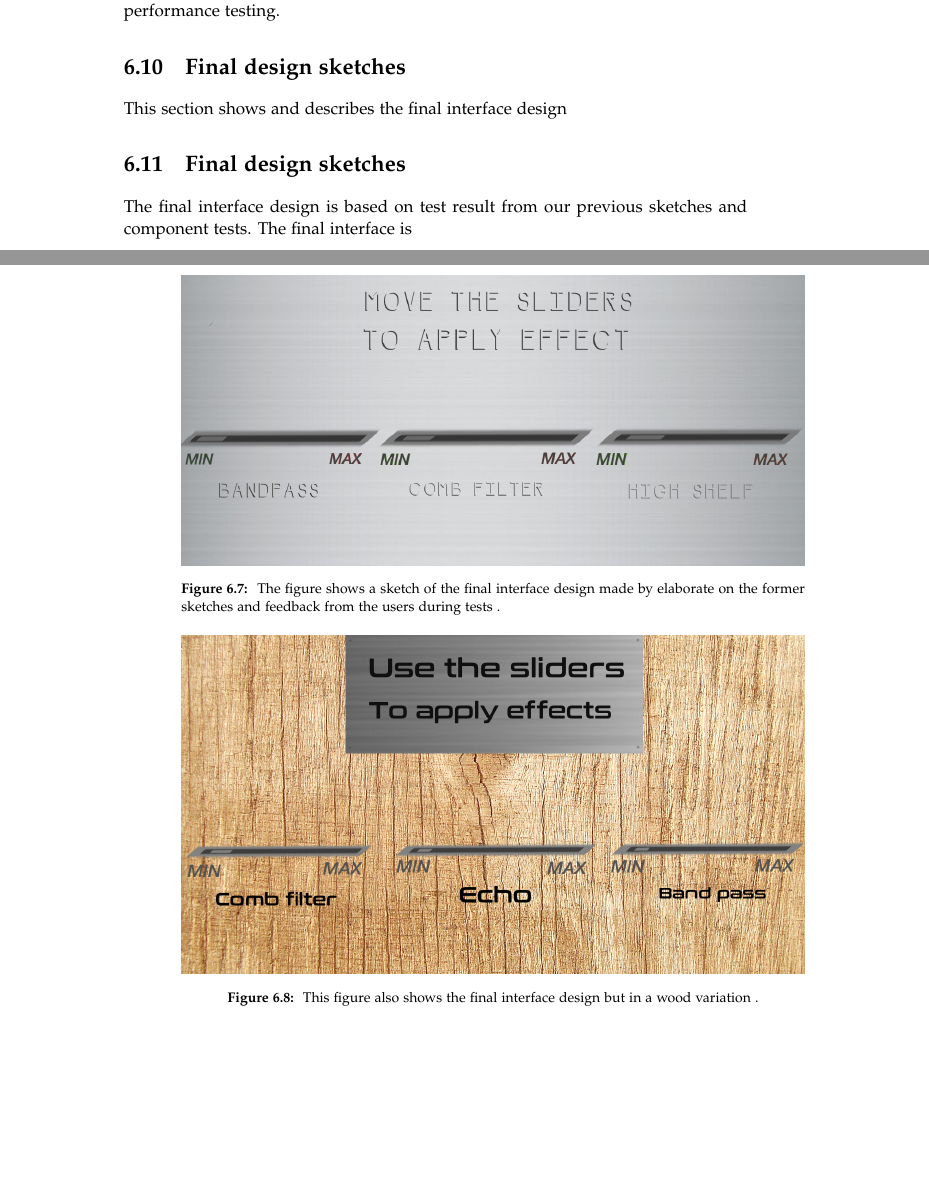
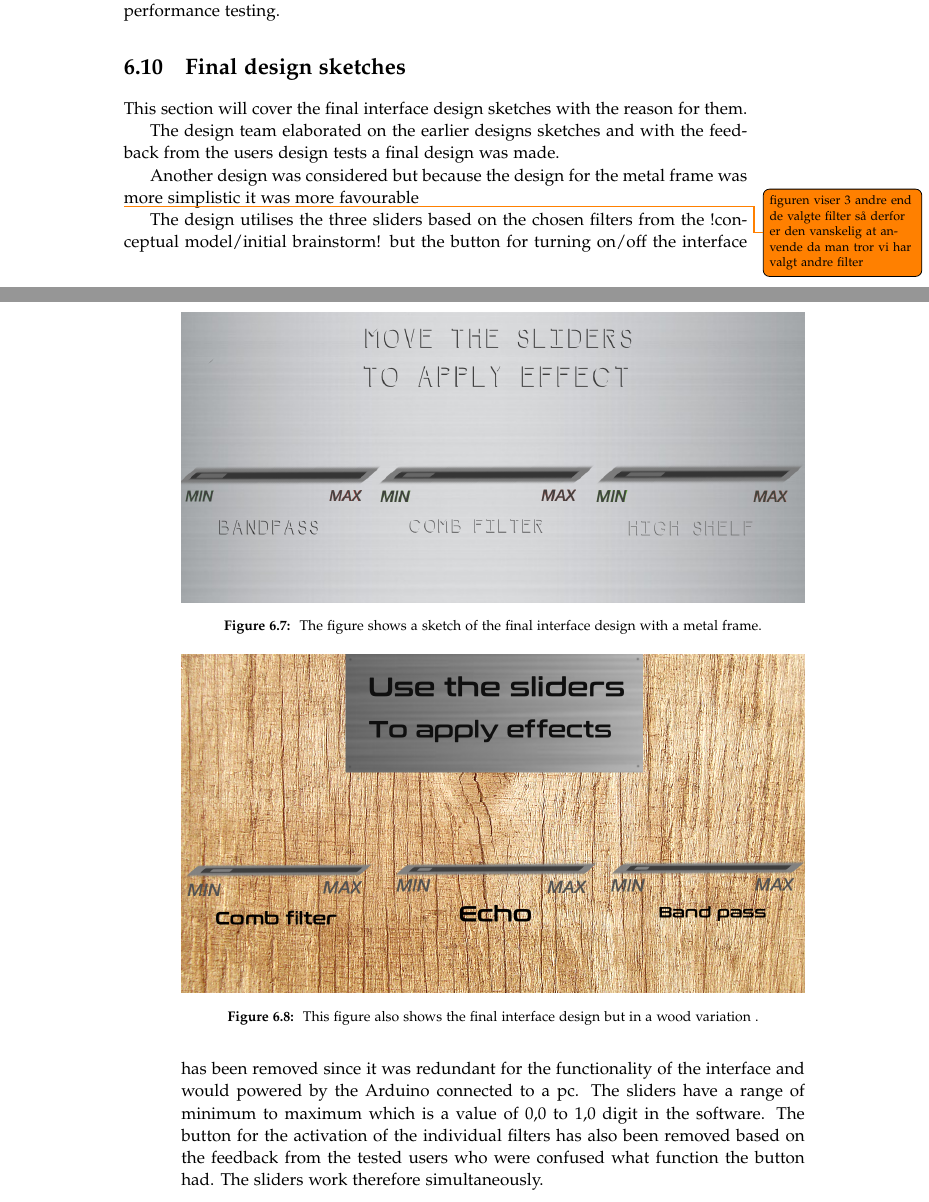
Before and after one commit to kaas-/MightyMuffins-Report, a LaTeX thesis (master.tex, which reads sections/design.tex): two parts of pages 39 and 40 of 57, joined at a grey line, cut so that both start at the same text, the shorter picture padded with empty space. Compiled offline with pdfLaTeX; a LaTeX package or settings file that is missing is left out.

Commit message:
Final sketches added

```diff
--- a/sections/design.tex
+++ b/sections/design.tex
@@ -143,25 +143,27 @@ Even though the third and fifth feedforward design received almost the same amou
 
 
 \section{Final design sketches}
-This section shows and describes the final interface design
+This section will cover the final interface design sketches with the reason for them.
+
+The design team elaborated on the earlier designs sketches and with the feedback from the users design tests a final design was made.
 
 \begin{figure}[!h]
 \centering
 \includegraphics[width=1\textwidth]{finaldesignsketch3grey}
-\caption{\label{fig:inaldesignsketch3grey} The figure shows a sketch of the final interface design made by elaborate on the former sketches and feedback from the users during tests .}
+\caption{\label{fig:inaldesignsketch3grey} The figure shows a sketch of the final interface design with a metal frame.}
 \end{figure}
 
-\section{Final design sketches}
+Another design was considered but because the design for the metal frame was more simplistic it was more favourable
+
+\todo {figuren viser 3 andre end de valgte filter så derfor er den vanskelig at anvende da man tror vi har valgt andre filter}
+
 \begin{figure}[!h]
 \centering
 \includegraphics[width=1\textwidth]{finalinterfacewood}
 \caption{\label{fig:finalinterfacewood} This figure also shows the final interface design but in a wood variation .}
 \end{figure}
 
-
- The final interface design is based on test result from our previous sketches and component tests. The final interface is
-
-
+The design utilises the three sliders based on the chosen filters from the !conceptual model/initial brainstorm! but the button for turning on/off the interface has been removed since it was redundant for the functionality of the interface and would powered by the Arduino connected to a pc. The sliders have a range of minimum to maximum which is a value of 0,0 to 1,0 digit in the software. The button for the activation of the individual filters has also been removed based on the feedback from the tested users who were confused what function the button had. The sliders work therefore simultaneously.
 
  \section{Final product }
 *indsæt billeder af den færdigbyggede kasse*
```
Also changed, not shown: 1 other file.
